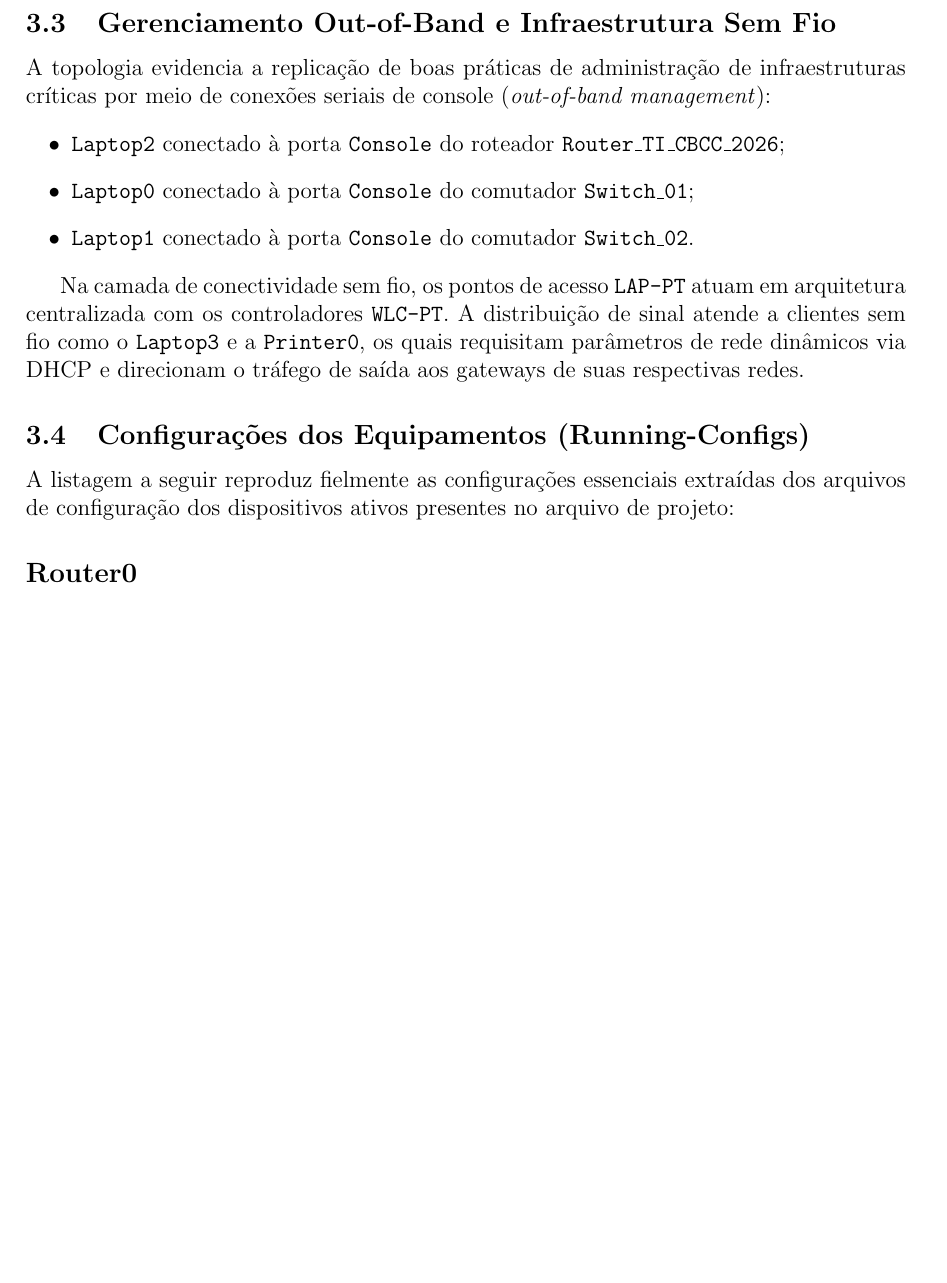
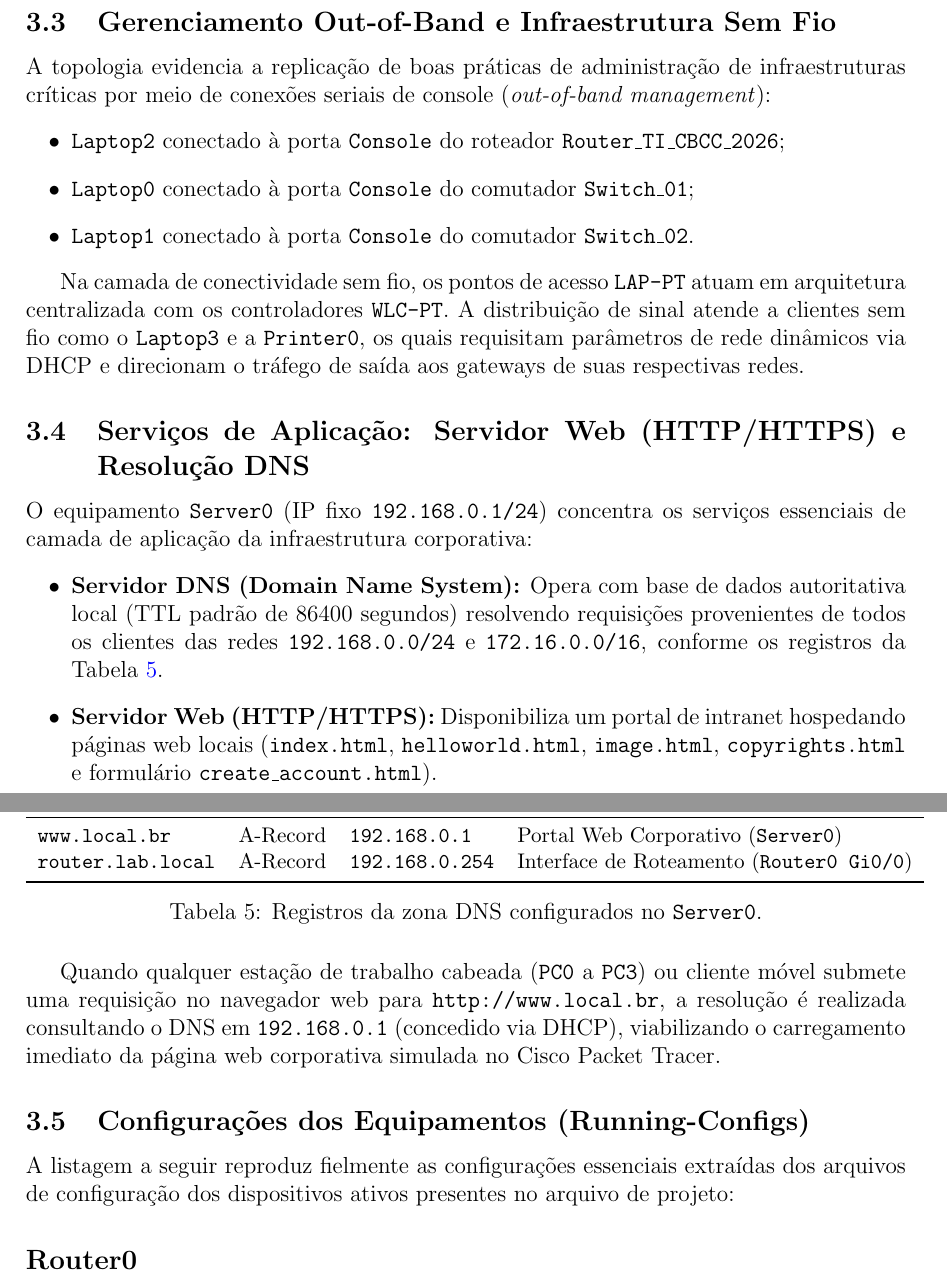
Before and after one commit to Julio-C-Oliveira/faculdade_lab-sistemas-distribuidos, a LaTeX document (cenario_03/relatorio/main.tex, which reads cenario_03/relatorio/sections/body.tex): part of page 7 of 8 before the commit and two parts of pages 7 and 8 of 9 after it, the two joined at a grey line, cut so that both start at the same text, the shorter picture padded with empty space. Compiled offline with pdfLaTeX.

Commit message:
docs(cenario_03): documenta servidor web e registros DNS (www.local.br) no relatorio LaTeX

```diff
--- a/cenario_03/relatorio/sections/body.tex
+++ b/cenario_03/relatorio/sections/body.tex
@@ -100,6 +100,31 @@ A topologia evidencia a replicação de boas práticas de administração de inf
 
 Na camada de conectividade sem fio, os pontos de acesso \texttt{LAP-PT} atuam em arquitetura centralizada com os controladores \texttt{WLC-PT}. A distribuição de sinal atende a clientes sem fio como o \texttt{Laptop3} e a \texttt{Printer0}, os quais requisitam parâmetros de rede dinâmicos via DHCP e direcionam o tráfego de saída aos gateways de suas respectivas redes.
 
+\subsection{Serviços de Aplicação: Servidor Web (HTTP/HTTPS) e Resolução DNS}
+
+O equipamento \texttt{Server0} (IP fixo \texttt{192.168.0.1/24}) concentra os serviços essenciais de camada de aplicação da infraestrutura corporativa:
+\begin{itemize}[leftmargin=2em]
+  \item \textbf{Servidor DNS (Domain Name System):} Opera com base de dados autoritativa local (TTL padrão de 86400 segundos) resolvendo requisições provenientes de todos os clientes das redes \texttt{192.168.0.0/24} e \texttt{172.16.0.0/16}, conforme os registros da Tabela~\ref{tab:dns_records}.
+  \item \textbf{Servidor Web (HTTP/HTTPS):} Disponibiliza um portal de intranet hospedando páginas web locais (\texttt{index.html}, \texttt{helloworld.html}, \texttt{image.html}, \texttt{copyrights.html} e formulário \texttt{create\_account.html}).
+\end{itemize}
+
+\begin{table}[H]
+\centering
+\small
+\begin{tabular}{llll}
+\toprule
+Nome FQDN & Tipo & Endereço IPv4 & Função / Destino \\
+\midrule
+\texttt{www.local.br} & A-Record & \texttt{192.168.0.1} & Portal Web Corporativo (\texttt{Server0}) \\
+\texttt{router.lab.local} & A-Record & \texttt{192.168.0.254} & Interface de Roteamento (\texttt{Router0 Gi0/0}) \\
+\bottomrule
+\end{tabular}
+\caption{Registros da zona DNS configurados no \texttt{Server0}.}
+\label{tab:dns_records}
+\end{table}
+
+Quando qualquer estação de trabalho cabeada (\texttt{PC0} a \texttt{PC3}) ou cliente móvel submete uma requisição no navegador web para \texttt{http://www.local.br}, a resolução é realizada consultando o DNS em \texttt{192.168.0.1} (concedido via DHCP), viabilizando o carregamento imediato da página web corporativa simulada no Cisco Packet Tracer.
+
 \subsection{Configurações dos Equipamentos (Running-Configs)}
 
 A listagem a seguir reproduz fielmente as configurações essenciais extraídas dos arquivos de configuração dos dispositivos ativos presentes no arquivo de projeto:
```
Also changed, not shown: cenario_03/entregas/cenario_03_equipe_08_Lab_SD.pdf, 1 other file.
